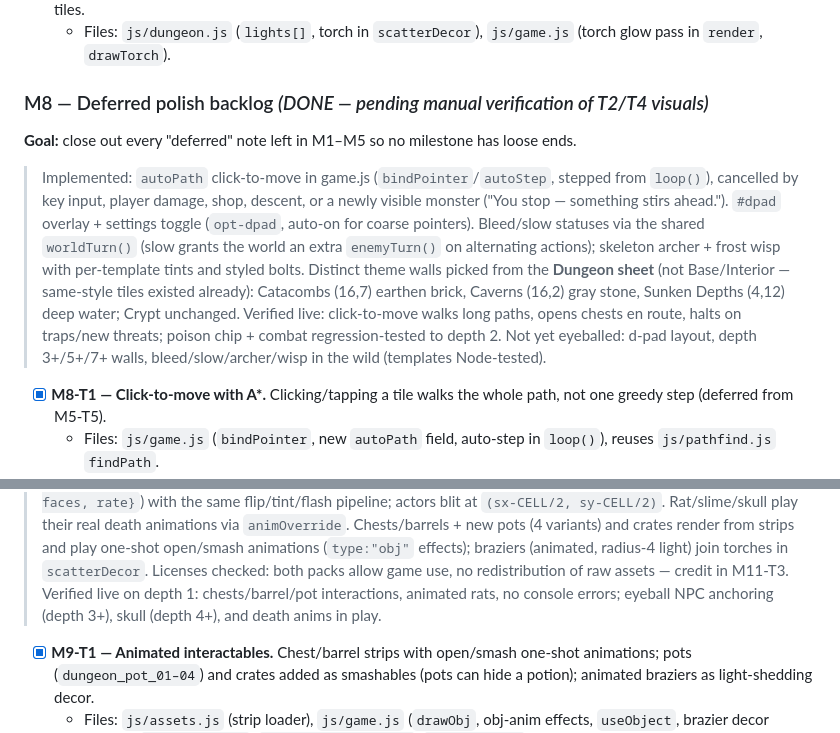
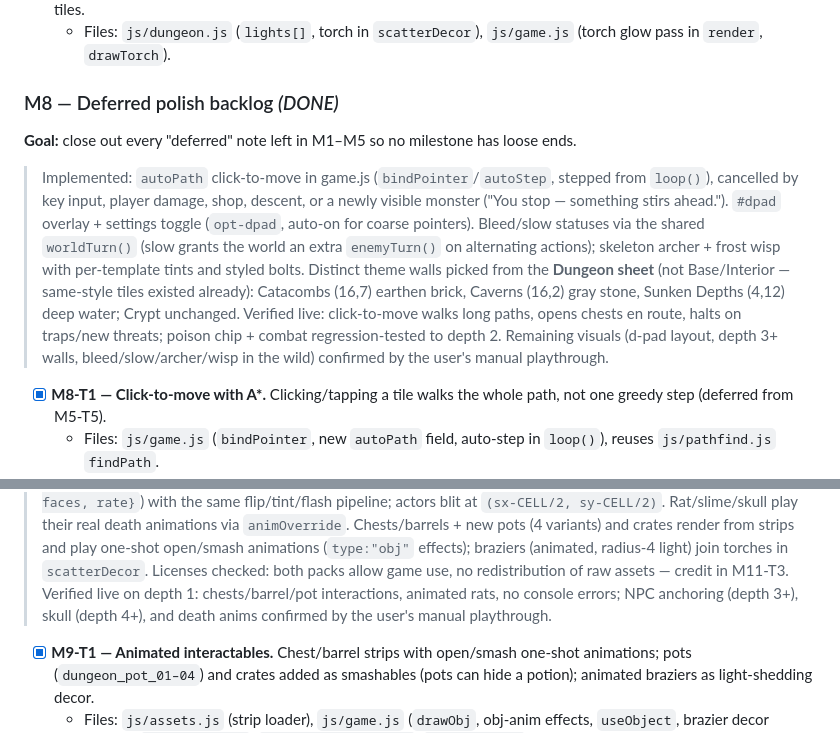
Before and after one commit to skoon/rougelike, a Markdown page: ROADMAP.md, 2 parts joined by grey strips. Rendered like a GitHub page.

Commit message:
Mark M8/M9 fully done in the roadmap
User confirmed the remaining visual checks via manual playthrough, so drop the pending-verification caveats.

Co-Authored-By: Claude Opus 4.8 <noreply@anthropic.com>

```diff
--- a/ROADMAP.md
+++ b/ROADMAP.md
@@ -332,7 +332,7 @@ milestone are roughly ordered; most are independently shippable.
   - Files: `js/dungeon.js` (`lights[]`, torch in `scatterDecor`),
     `js/game.js` (torch glow pass in `render`, `drawTorch`).
 
-### M8 — Deferred polish backlog  *(DONE — pending manual verification of T2/T4 visuals)*
+### M8 — Deferred polish backlog  *(DONE)*
 **Goal:** close out every "deferred" note left in M1–M5 so no milestone has loose ends.
 
 > Implemented: `autoPath` click-to-move in game.js (`bindPointer`/`autoStep`, stepped
@@ -345,8 +345,8 @@ milestone are roughly ordered; most are independently shippable.
 > existed already): Catacombs (16,7) earthen brick, Caverns (16,2) gray stone, Sunken
 > Depths (4,12) deep water; Crypt unchanged. Verified live: click-to-move walks long
 > paths, opens chests en route, halts on traps/new threats; poison chip + combat
-> regression-tested to depth 2. Not yet eyeballed: d-pad layout, depth 3+/5+/7+ walls,
-> bleed/slow/archer/wisp in the wild (templates Node-tested).
+> regression-tested to depth 2. Remaining visuals (d-pad layout, depth 3+ walls,
+> bleed/slow/archer/wisp in the wild) confirmed by the user's manual playthrough.
 
 - [x] **M8-T1 — Click-to-move with A\*.** Clicking/tapping a tile walks the whole path,
   not one greedy step (deferred from M5-T5).
@@ -403,7 +403,8 @@ screen: animated objects, real NPC sprites, animated monsters.
 > light) join torches in `scatterDecor`. Licenses checked: both packs allow game use,
 > no redistribution of raw assets — credit in M11-T3.
 > Verified live on depth 1: chests/barrel/pot interactions, animated rats, no console
-> errors; eyeball NPC anchoring (depth 3+), skull (depth 4+), and death anims in play.
+> errors; NPC anchoring (depth 3+), skull (depth 4+), and death anims confirmed by
+> the user's manual playthrough.
 
 - [x] **M9-T1 — Animated interactables.** Chest/barrel strips with open/smash one-shot
   animations; pots (`dungeon_pot_01–04`) and crates added as smashables (pots can hide
```
